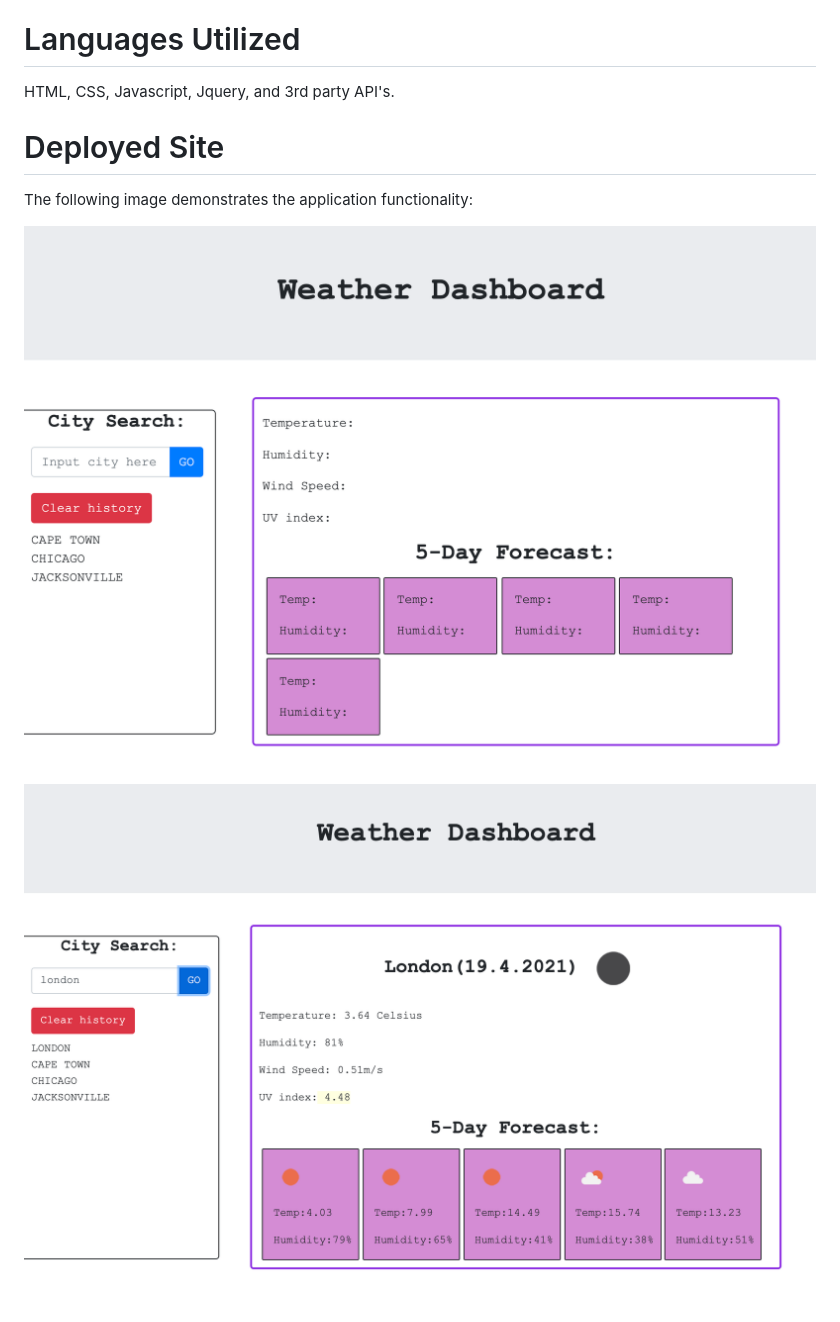
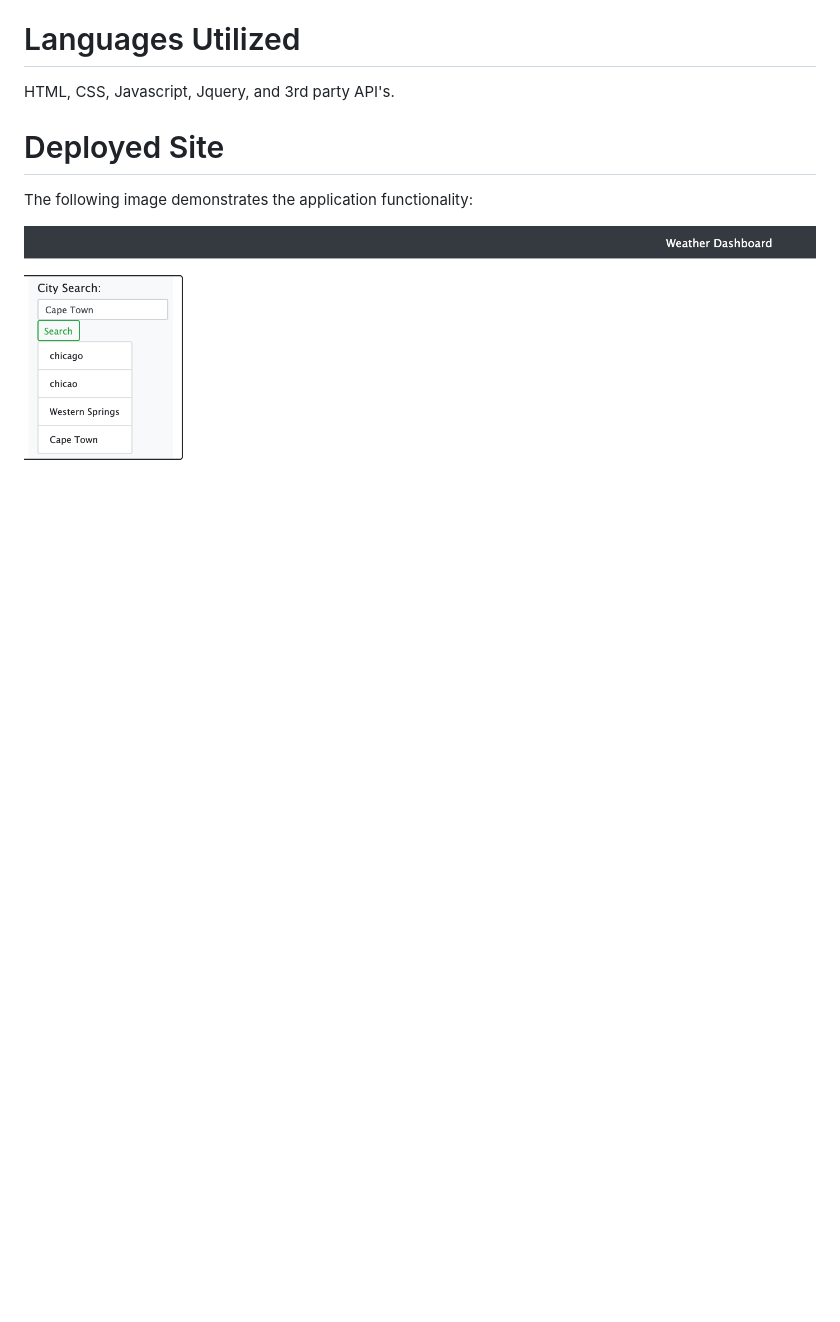
Before and after one commit to sawi4644/city-weather-dashboard, a Markdown page: readme.md, the part around the change. Rendered like a GitHub page; pictures changed too: assets/images/dash.png, assets/images/dash2.png; blank space fills up the shorter version.

```diff
--- a/readme.md
+++ b/readme.md
@@ -19,4 +19,3 @@ HTML, CSS, Javascript, Jquery, and 3rd party API's.
 The following image demonstrates the application functionality:
 
 ![demo1](./assets/images/dash.png)
-![demo2](./assets/images/dash2.png)
```
Also changed, not shown: 3 other files.
